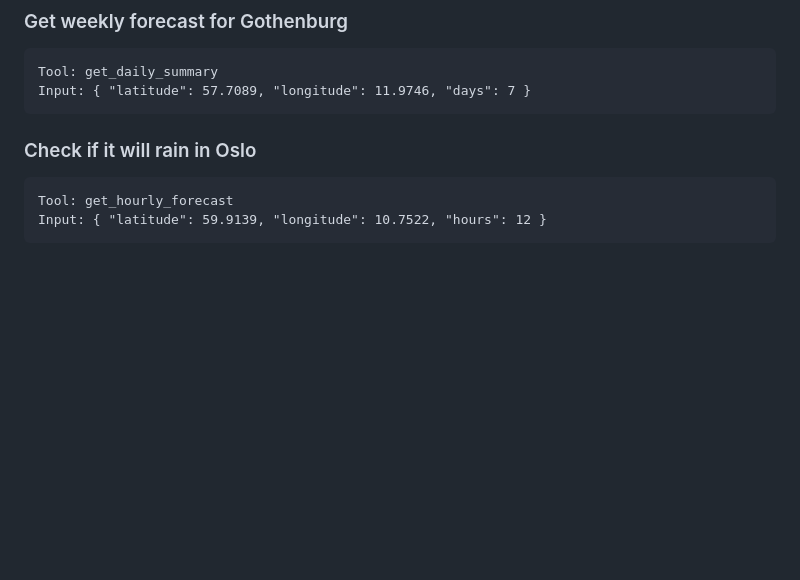
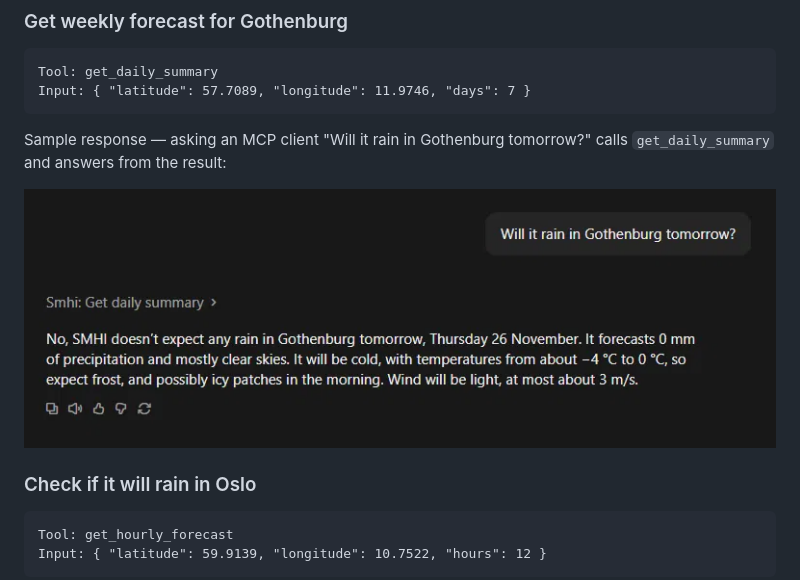
Before and after one commit to LittleAndi/smhi-mcp-server, a Markdown page: README.md, the part around the change. Drawn GitHub-style; pictures changed too: docs/sample-response.png (added); blank space fills up the shorter version.

Commit message:
docs: add sample MCP response screenshot to README (#17)
Co-authored-by: Claude Sonnet 5.5 <noreply@anthropic.com>

````diff
--- a/README.md
+++ b/README.md
@@ -63,6 +63,10 @@ Input: { "latitude": 59.3293, "longitude": 18.0686 }
 Tool: get_daily_summary
 Input: { "latitude": 57.7089, "longitude": 11.9746, "days": 7 }
 ```
+
+Sample response — asking an MCP client "Will it rain in Gothenburg tomorrow?" calls `get_daily_summary` and answers from the result:
+
+![Sample response: "Will it rain in Gothenburg tomorrow?" answered using get_daily_summary](docs/sample-response.png)
 
 ### Check if it will rain in Oslo
 
````
